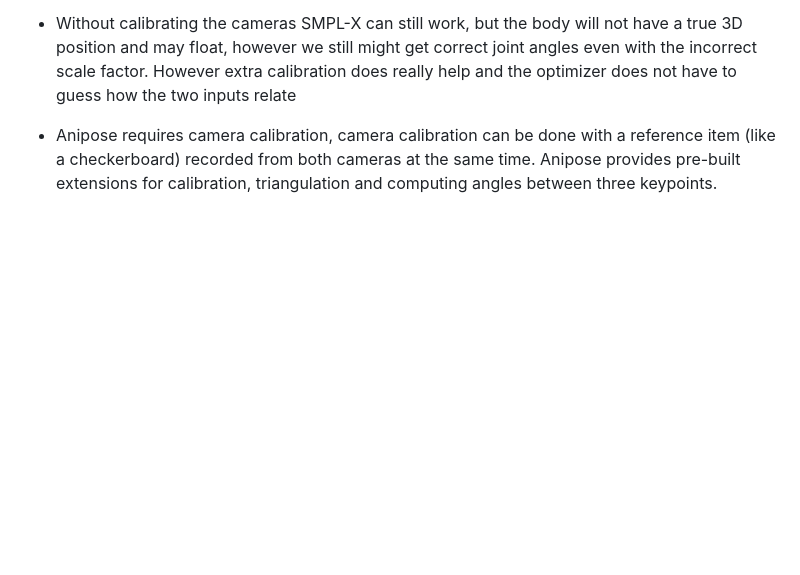
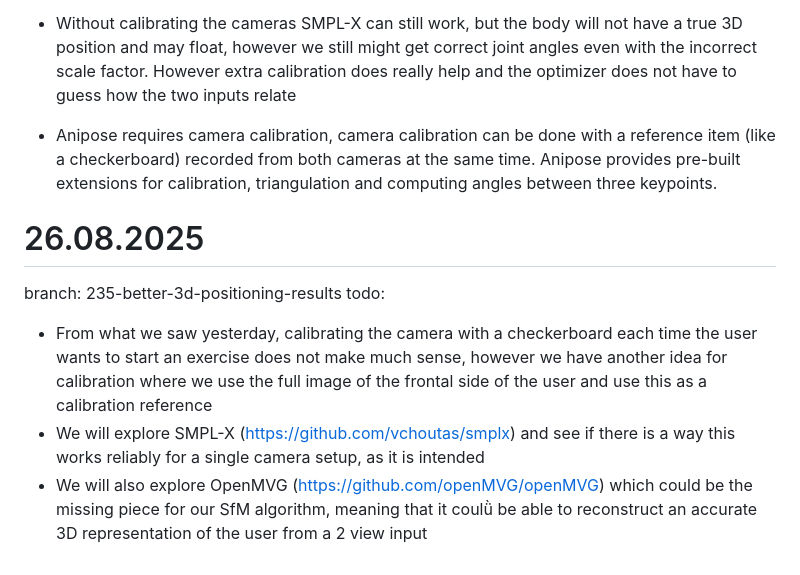
Before and after one commit to Jahija303/GymCoach, a Markdown page: docs/progress_v2.md, the part around the change. Rendered like a GitHub page; blank space fills up the shorter version.

Commit message:
Research update

```diff
--- a/docs/progress_v2.md
+++ b/docs/progress_v2.md
@@ -44,3 +44,11 @@ results v2:
 - Without calibrating the cameras SMPL-X can still work, but the body will not have a true 3D position and may float, however we still might get correct joint angles even with the incorrect scale factor. However extra calibration does really help and the optimizer does not have to guess how the two inputs relate
 
 - Anipose requires camera calibration, camera calibration can be done with a reference item (like a checkerboard) recorded from both cameras at the same time. Anipose provides pre-built extensions for calibration, triangulation and computing angles between three keypoints.
+
+# 26.08.2025
+
+branch: 235-better-3d-positioning-results
+todo:
+- From what we saw yesterday, calibrating the camera with a checkerboard each time the user wants to start an exercise does not make much sense, however we have another idea for calibration where we use the full image of the frontal side of the user and use this as a calibration reference
+- We will explore SMPL-X (https://github.com/vchoutas/smplx) and see if there is a way this works reliably for a single camera setup, as it is intended
+- We will also explore OpenMVG (https://github.com/openMVG/openMVG) which could be the missing piece for our SfM algorithm, meaning that it coulǜ be able to reconstruct an accurate 3D representation of the user from a 2 view input
```
